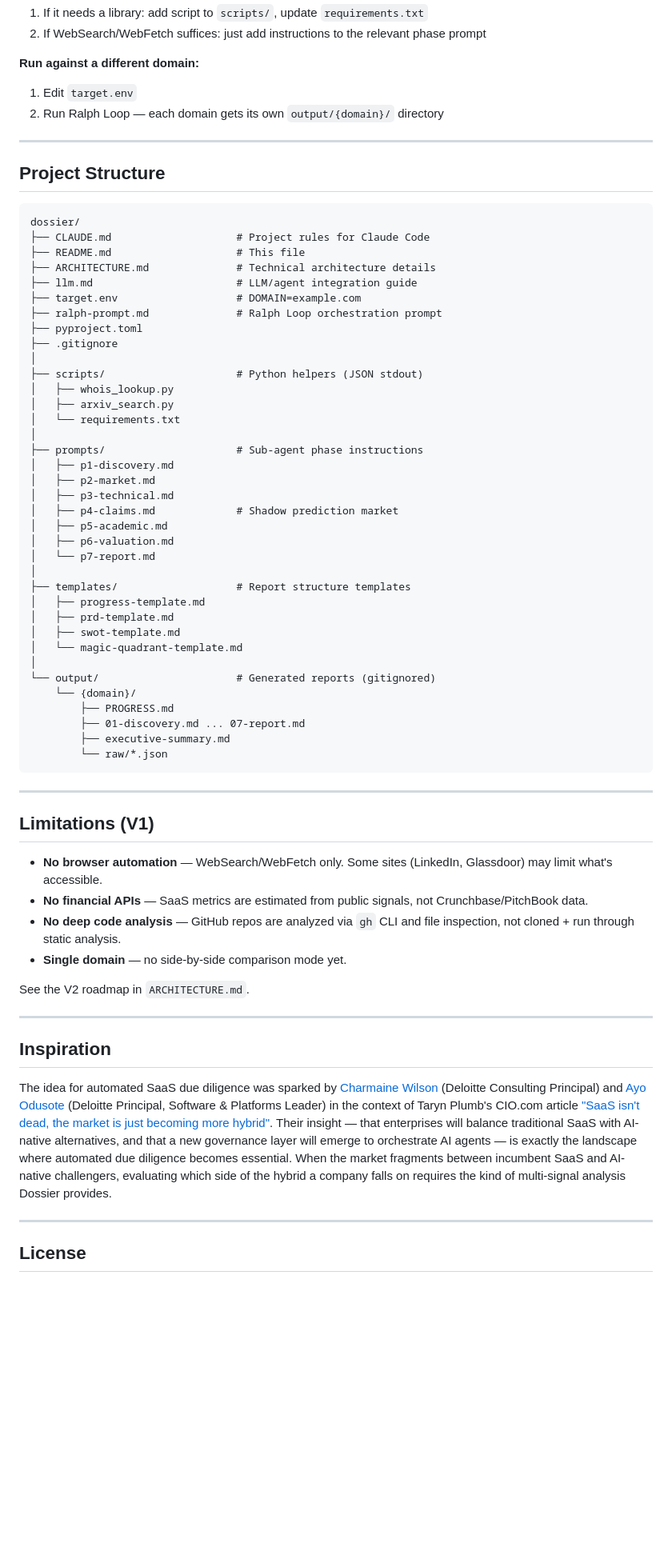
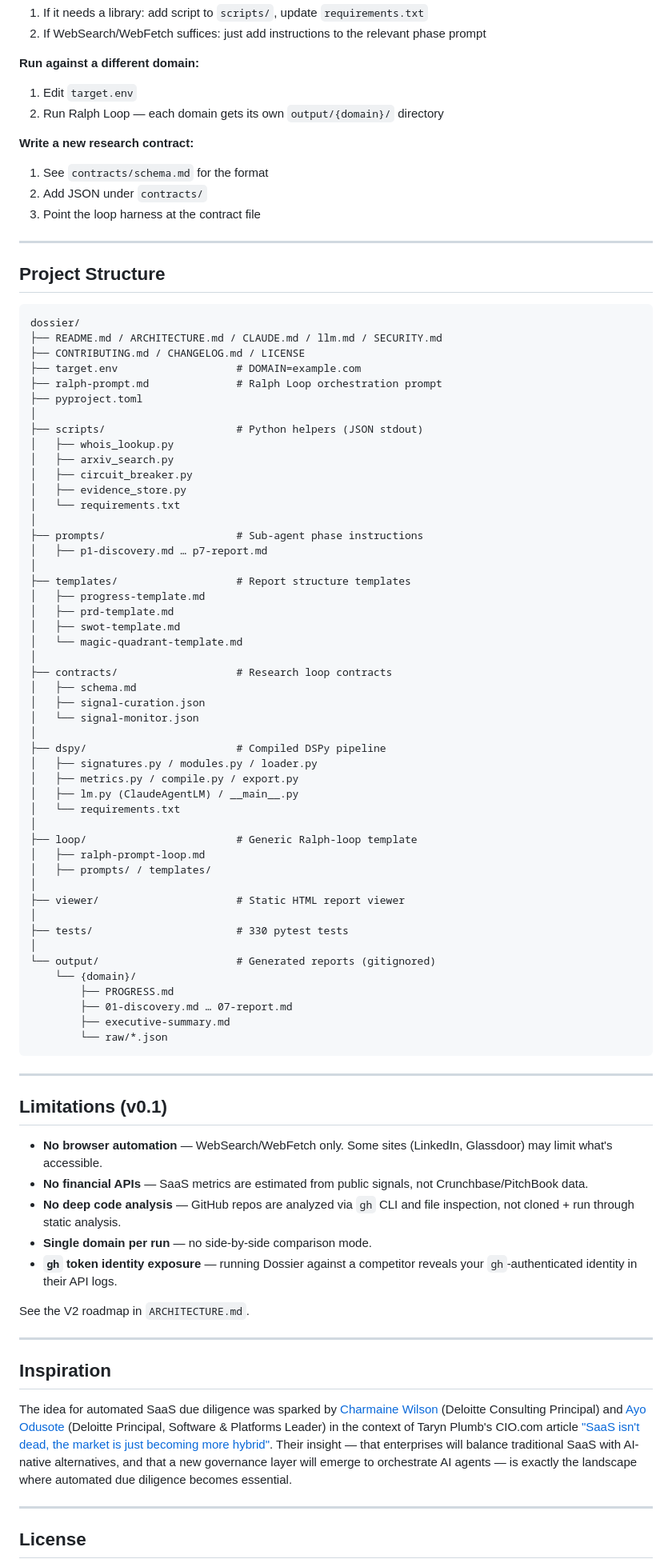
Before and after one commit to chrbailey/dossier, a Markdown page: README.md, the part around one of its changes. Shown at 80% size. Rendered like a GitHub page; blank space fills up the shorter version.

Commit message:
docs: README covers both dossier + signal curation, test count accurate (330), add What This Is NOT

````diff
--- a/README.md
+++ b/README.md
@@ -146,34 +215,32 @@ Both output JSON to stdout. Called via `scripts/.venv/bin/python scripts/{name}.
 1. Edit `target.env`
 2. Run Ralph Loop — each domain gets its own `output/{domain}/` directory
 
+**Write a new research contract:**
+1. See `contracts/schema.md` for the format
+2. Add JSON under `contracts/`
+3. Point the loop harness at the contract file
+
 ---
 
 ## Project Structure
 
 ```
 dossier/
-├── CLAUDE.md                    # Project rules for Claude Code
-├── README.md                    # This file
-├── ARCHITECTURE.md              # Technical architecture details
-├── llm.md                       # LLM/agent integration guide
+├── README.md / ARCHITECTURE.md / CLAUDE.md / llm.md / SECURITY.md
+├── CONTRIBUTING.md / CHANGELOG.md / LICENSE
 ├── target.env                   # DOMAIN=example.com
 ├── ralph-prompt.md              # Ralph Loop orchestration prompt
 ├── pyproject.toml
-├── .gitignore
 │
 ├── scripts/                     # Python helpers (JSON stdout)
 │   ├── whois_lookup.py
 │   ├── arxiv_search.py
+│   ├── circuit_breaker.py
+│   ├── evidence_store.py
 │   └── requirements.txt
 │
 ├── prompts/                     # Sub-agent phase instructions
-│   ├── p1-discovery.md
-│   ├── p2-market.md
-│   ├── p3-technical.md
-│   ├── p4-claims.md             # Shadow prediction market
-│   ├── p5-academic.md
-│   ├── p6-valuation.md
-│   └── p7-report.md
+│   ├── p1-discovery.md … p7-report.md
 │
 ├── templates/                   # Report structure templates
 │   ├── progress-template.md
@@ -181,22 +248,42 @@ dossier/
 │   ├── swot-template.md
 │   └── magic-quadrant-template.md
 │
+├── contracts/                   # Research loop contracts
+│   ├── schema.md
+│   ├── signal-curation.json
+│   └── signal-monitor.json
+│
+├── dspy/                        # Compiled DSPy pipeline
+│   ├── signatures.py / modules.py / loader.py
+│   ├── metrics.py / compile.py / export.py
+│   ├── lm.py (ClaudeAgentLM) / __main__.py
+│   └── requirements.txt
+│
+├── loop/                        # Generic Ralph-loop template
+│   ├── ralph-prompt-loop.md
+│   ├── prompts/ / templates/
+│
+├── viewer/                      # Static HTML report viewer
+│
+├── tests/                       # 330 pytest tests
+│
 └── output/                      # Generated reports (gitignored)
     └── {domain}/
         ├── PROGRESS.md
-        ├── 01-discovery.md ... 07-report.md
+        ├── 01-discovery.md … 07-report.md
         ├── executive-summary.md
         └── raw/*.json
 ```
 
 ---
 
-## Limitations (V1)
+## Limitations (v0.1)
 
 - **No browser automation** — WebSearch/WebFetch only. Some sites (LinkedIn, Glassdoor) may limit what's accessible.
 - **No financial APIs** — SaaS metrics are estimated from public signals, not Crunchbase/PitchBook data.
 - **No deep code analysis** — GitHub repos are analyzed via `gh` CLI and file inspection, not cloned + run through static analysis.
-- **Single domain** — no side-by-side comparison mode yet.
+- **Single domain per run** — no side-by-side comparison mode.
+- **`gh` token identity exposure** — running Dossier against a competitor reveals your `gh`-authenticated identity in their API logs.
 
 See the V2 roadmap in `ARCHITECTURE.md`.
 
@@ -204,7 +291,7 @@ See the V2 roadmap in `ARCHITECTURE.md`.
 
 ## Inspiration
 
-The idea for automated SaaS due diligence was sparked by [Charmaine Wilson](https://www.linkedin.com/in/charmaine-wilson-deloitte) (Deloitte Consulting Principal) and [Ayo Odusote](https://www.linkedin.com/in/ayoodusote/) (Deloitte Principal, Software & Platforms Leader) in the context of Taryn Plumb's CIO.com article ["SaaS isn't dead, the market is just becoming more hybrid"](https://www.cio.com/article/4131904/saas-isnt-dead-the-market-is-just-becoming-more-hybrid.html). Their insight — that enterprises will balance traditional SaaS with AI-native alternatives, and that a new governance layer will emerge to orchestrate AI agents — is exactly the landscape where automated due diligence becomes essential. When the market fragments between incumbent SaaS and AI-native challengers, evaluating which side of the hybrid a company falls on requires the kind of multi-signal analysis Dossier provides.
+The idea for automated SaaS due diligence was sparked by [Charmaine Wilson](https://www.linkedin.com/in/charmaine-wilson-deloitte) (Deloitte Consulting Principal) and [Ayo Odusote](https://www.linkedin.com/in/ayoodusote/) (Deloitte Principal, Software & Platforms Leader) in the context of Taryn Plumb's CIO.com article ["SaaS isn't dead, the market is just becoming more hybrid"](https://www.cio.com/article/4131904/saas-isnt-dead-the-market-is-just-becoming-more-hybrid.html). Their insight — that enterprises will balance traditional SaaS with AI-native alternatives, and that a new governance layer will emerge to orchestrate AI agents — is exactly the landscape where automated due diligence becomes essential.
 
 ---
 
````
Also changed, not shown: other parts of README.md (+81 -12 lines).
